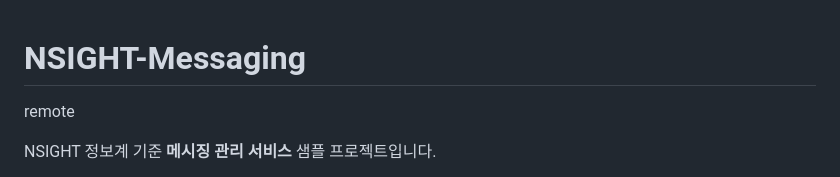
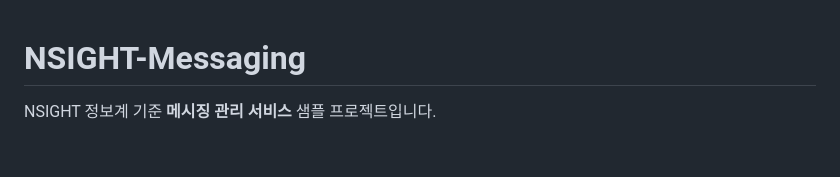
Before and after one commit to changwskr/NSIGHT-Messaging, a Markdown page: README.md, the part around the change. Drawn GitHub-style; blank space fills up the shorter version.

Commit message:
develop
Co-authored-by: Cursor <cursoragent@cursor.com>

```diff
--- a/README.md
+++ b/README.md
@@ -1,5 +1,4 @@
 # NSIGHT-Messaging
-remote
 
 NSIGHT 정보계 기준 **메시징 관리 서비스** 샘플 프로젝트입니다.
 
```
